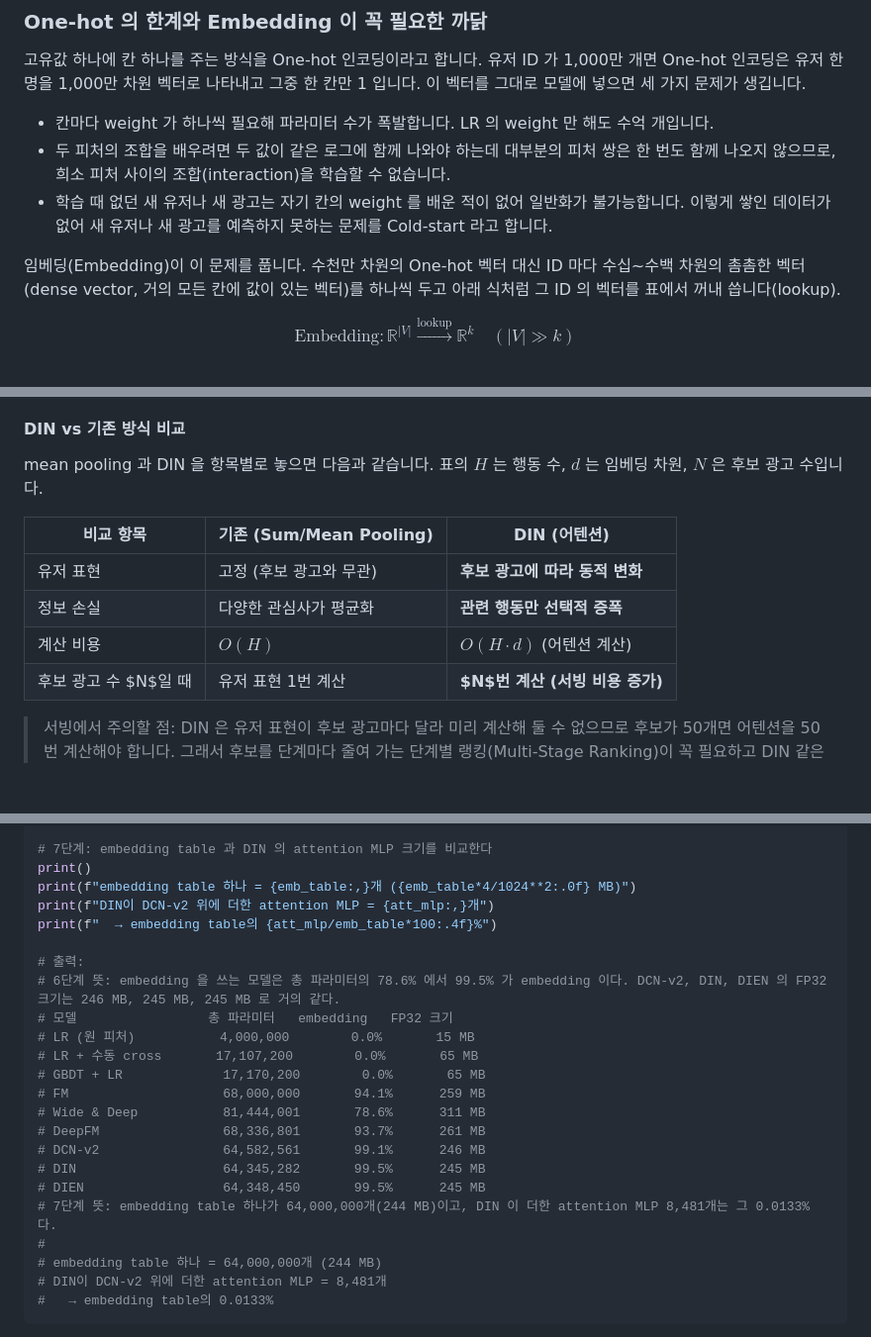
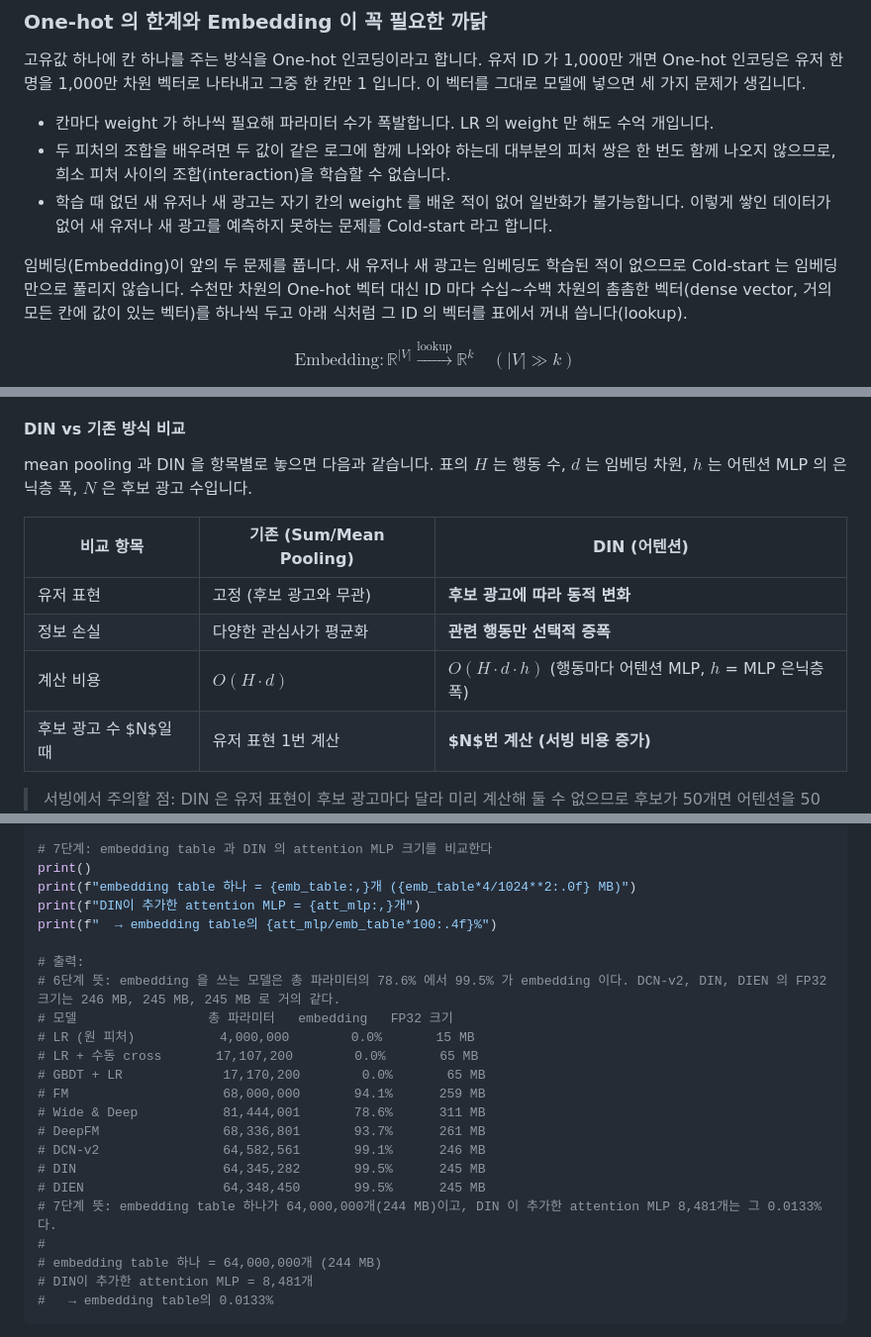
Before and after one commit to chkimsu/adtech-blog, a Markdown page: posts-easy/deep-ctr-models.md, 3 parts joined by grey strips. Shown at 99% size. Rendered like a GitHub page; blank space fills up the shorter version.

````diff
--- a/posts-easy/deep-ctr-models.md
+++ b/posts-easy/deep-ctr-models.md
@@ -89,7 +89,7 @@ pCTR 을 어떻게 정의하고 eCPM(노출 1,000회당 기대 수익)으로 어
 - 두 피처의 조합을 배우려면 두 값이 같은 로그에 함께 나와야 하는데 대부분의 피처 쌍은 한 번도 함께 나오지 않으므로, 희소 피처 사이의 조합(interaction)을 학습할 수 없습니다.
 - 학습 때 없던 새 유저나 새 광고는 자기 칸의 weight 를 배운 적이 없어 일반화가 불가능합니다. 이렇게 쌓인 데이터가 없어 새 유저나 새 광고를 예측하지 못하는 문제를 Cold-start 라고 합니다.
 
-임베딩(Embedding)이 이 문제를 풉니다. 수천만 차원의 One-hot 벡터 대신 ID 마다 수십~수백 차원의 촘촘한 벡터(dense vector, 거의 모든 칸에 값이 있는 벡터)를 하나씩 두고 아래 식처럼 그 ID 의 벡터를 표에서 꺼내 씁니다(lookup).
+임베딩(Embedding)이 앞의 두 문제를 풉니다. 새 유저나 새 광고는 임베딩도 학습된 적이 없으므로 Cold-start 는 임베딩만으로 풀리지 않습니다. 수천만 차원의 One-hot 벡터 대신 ID 마다 수십~수백 차원의 촘촘한 벡터(dense vector, 거의 모든 칸에 값이 있는 벡터)를 하나씩 두고 아래 식처럼 그 ID 의 벡터를 표에서 꺼내 씁니다(lookup).
 
 $$\text{Embedding}: \mathbb{R}^{|V|} \xrightarrow{\text{lookup}} \mathbb{R}^{k} \quad (|V| \gg k)$$
 
@@ -821,13 +821,13 @@ mean pooling 은 5개 행동에 0.200 씩 주므로 운동 관련 비중이 어
 
 #### DIN vs 기존 방식 비교
 
-mean pooling 과 DIN 을 항목별로 놓으면 다음과 같습니다. 표의 $H$ 는 행동 수, $d$ 는 임베딩 차원, $N$ 은 후보 광고 수입니다.
+mean pooling 과 DIN 을 항목별로 놓으면 다음과 같습니다. 표의 $H$ 는 행동 수, $d$ 는 임베딩 차원, $h$ 는 어텐션 MLP 의 은닉층 폭, $N$ 은 후보 광고 수입니다.
 
 | 비교 항목 | 기존 (Sum/Mean Pooling) | DIN (어텐션) |
 |----------|----------------------|-----------------|
 | 유저 표현 | 고정 (후보 광고와 무관) | **후보 광고에 따라 동적 변화** |
 | 정보 손실 | 다양한 관심사가 평균화 | **관련 행동만 선택적 증폭** |
-| 계산 비용 | $O(H)$ | $O(H \cdot d)$ (어텐션 계산) |
+| 계산 비용 | $O(H \cdot d)$ | $O(H \cdot d \cdot h)$ (행동마다 어텐션 MLP, $h$ = MLP 은닉층 폭) |
 | 후보 광고 수 $N$일 때 | 유저 표현 1번 계산 | **$N$번 계산 (서빙 비용 증가)** |
 
 > 서빙에서 주의할 점: DIN 은 유저 표현이 후보 광고마다 달라 미리 계산해 둘 수 없으므로 후보가 50개면 어텐션을 50번 계산해야 합니다. 그래서 후보를 단계마다 줄여 가는 단계별 랭킹(Multi-Stage Ranking)이 꼭 필요하고 DIN 같은 무거운 모델은 후보가 50개 이하로 줄어든 Ranking 단계에서만 씁니다. 단계별 배치는 [서빙 아키텍처](post.html?id=model-serving-architecture) 편에서 다룹니다.
@@ -1078,7 +1078,7 @@ for name, parts in models:
 # 7단계: embedding table 과 DIN 의 attention MLP 크기를 비교한다
 print()
 print(f"embedding table 하나 = {emb_table:,}개 ({emb_table*4/1024**2:.0f} MB)")
-print(f"DIN이 DCN-v2 위에 더한 attention MLP = {att_mlp:,}개")
+print(f"DIN이 추가한 attention MLP = {att_mlp:,}개")
 print(f"  → embedding table의 {att_mlp/emb_table*100:.4f}%")
 
 # 출력:
@@ -1093,10 +1093,10 @@ print(f"  → embedding table의 {att_mlp/emb_table*100:.4f}%")
 # DCN-v2                64,582,561       99.1%      246 MB
 # DIN                   64,345,282       99.5%      245 MB
 # DIEN                  64,348,450       99.5%      245 MB
-# 7단계 뜻: embedding table 하나가 64,000,000개(244 MB)이고, DIN 이 더한 attention MLP 8,481개는 그 0.0133% 다.
+# 7단계 뜻: embedding table 하나가 64,000,000개(244 MB)이고, DIN 이 추가한 attention MLP 8,481개는 그 0.0133% 다.
 #
 # embedding table 하나 = 64,000,000개 (244 MB)
-# DIN이 DCN-v2 위에 더한 attention MLP = 8,481개
+# DIN이 추가한 attention MLP = 8,481개
 #   → embedding table의 0.0133%
 ```
 
````
Also changed, not shown: other parts of posts-easy/deep-ctr-models.md (+4 -4 lines), posts/deep-ctr-models.md (+11 -11 lines).
